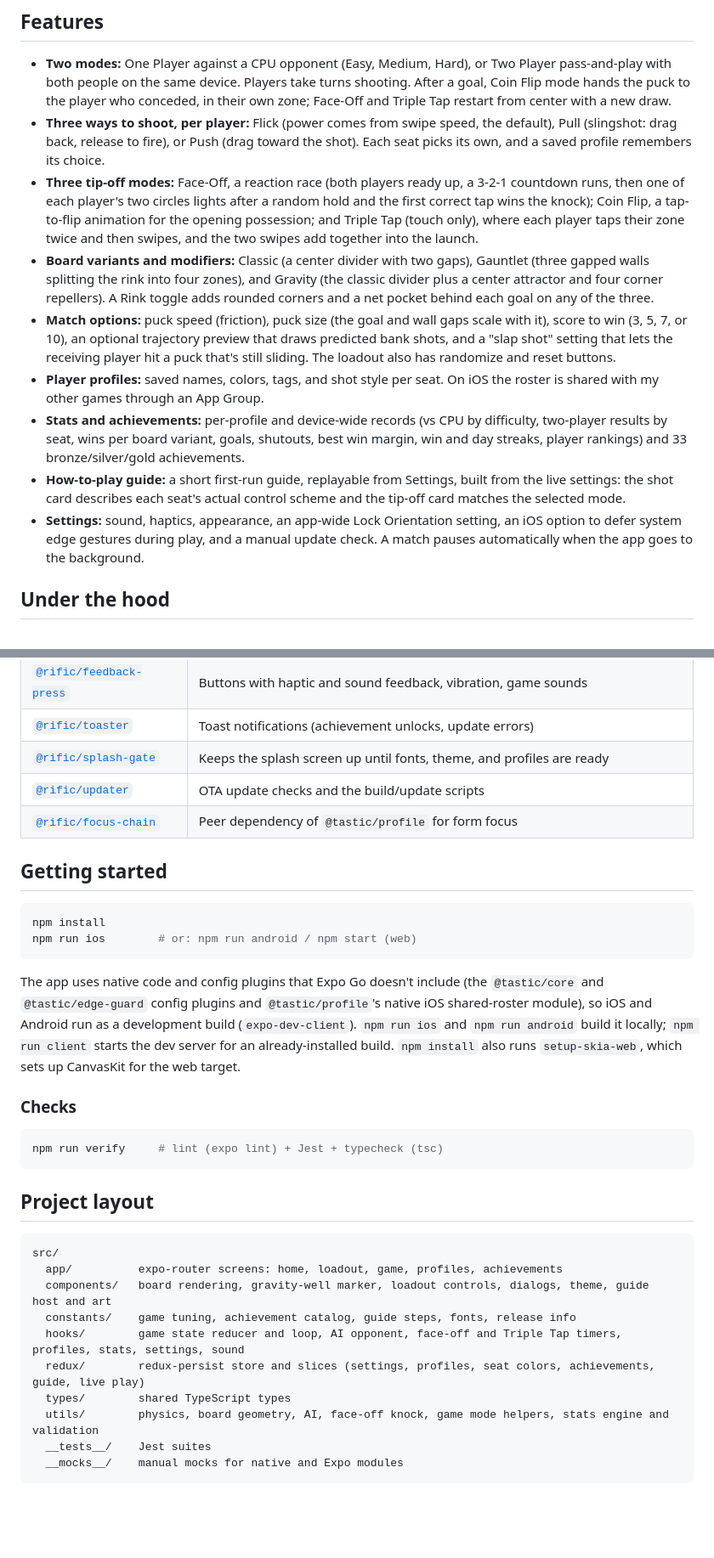
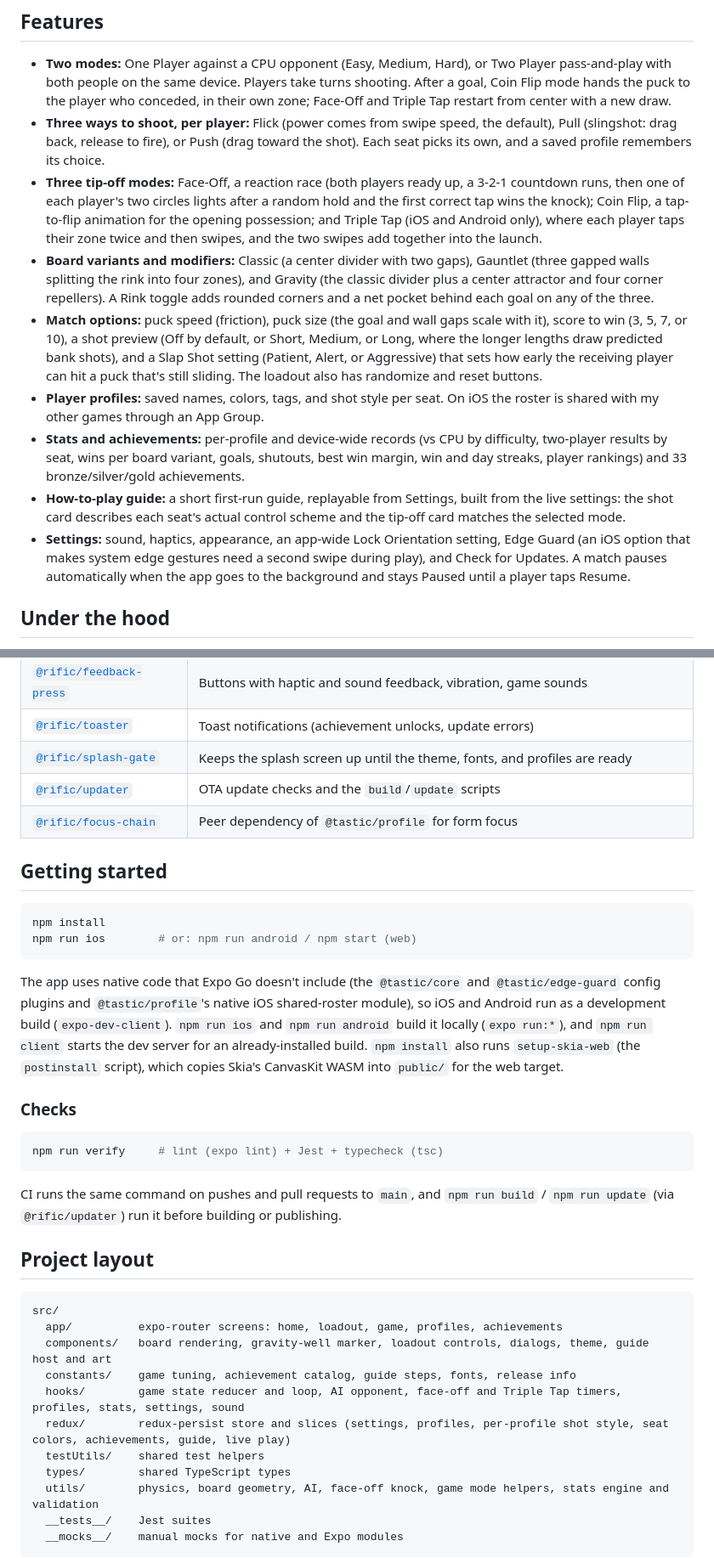
Before and after one commit to jayrdeaton/BoxHockey, a Markdown page: README.md, 2 parts joined by grey strips. Shown at 85% size. Rendered like a GitHub page; blank space fills up the shorter version.

Commit message:
Fix README drift against current code

````diff
--- a/README.md
+++ b/README.md
@@ -10,13 +10,13 @@ BoxHockey is a physics-driven box hockey game for iOS, Android, and web. Built w
 
 - **Two modes:** One Player against a CPU opponent (Easy, Medium, Hard), or Two Player pass-and-play with both people on the same device. Players take turns shooting. After a goal, Coin Flip mode hands the puck to the player who conceded, in their own zone; Face-Off and Triple Tap restart from center with a new draw.
 - **Three ways to shoot, per player:** Flick (power comes from swipe speed, the default), Pull (slingshot: drag back, release to fire), or Push (drag toward the shot). Each seat picks its own, and a saved profile remembers its choice.
-- **Three tip-off modes:** Face-Off, a reaction race (both players ready up, a 3-2-1 countdown runs, then one of each player's two circles lights after a random hold and the first correct tap wins the knock); Coin Flip, a tap-to-flip animation for the opening possession; and Triple Tap (touch only), where each player taps their zone twice and then swipes, and the two swipes add together into the launch.
+- **Three tip-off modes:** Face-Off, a reaction race (both players ready up, a 3-2-1 countdown runs, then one of each player's two circles lights after a random hold and the first correct tap wins the knock); Coin Flip, a tap-to-flip animation for the opening possession; and Triple Tap (iOS and Android only), where each player taps their zone twice and then swipes, and the two swipes add together into the launch.
 - **Board variants and modifiers:** Classic (a center divider with two gaps), Gauntlet (three gapped walls splitting the rink into four zones), and Gravity (the classic divider plus a center attractor and four corner repellers). A Rink toggle adds rounded corners and a net pocket behind each goal on any of the three.
-- **Match options:** puck speed (friction), puck size (the goal and wall gaps scale with it), score to win (3, 5, 7, or 10), an optional trajectory preview that draws predicted bank shots, and a "slap shot" setting that lets the receiving player hit a puck that's still sliding. The loadout also has randomize and reset buttons.
+- **Match options:** puck speed (friction), puck size (the goal and wall gaps scale with it), score to win (3, 5, 7, or 10), a shot preview (Off by default, or Short, Medium, or Long, where the longer lengths draw predicted bank shots), and a Slap Shot setting (Patient, Alert, or Aggressive) that sets how early the receiving player can hit a puck that's still sliding. The loadout also has randomize and reset buttons.
 - **Player profiles:** saved names, colors, tags, and shot style per seat. On iOS the roster is shared with my other games through an App Group.
 - **Stats and achievements:** per-profile and device-wide records (vs CPU by difficulty, two-player results by seat, wins per board variant, goals, shutouts, best win margin, win and day streaks, player rankings) and 33 bronze/silver/gold achievements.
 - **How-to-play guide:** a short first-run guide, replayable from Settings, built from the live settings: the shot card describes each seat's actual control scheme and the tip-off card matches the selected mode.
-- **Settings:** sound, haptics, appearance, an app-wide Lock Orientation setting, an iOS option to defer system edge gestures during play, and a manual update check. A match pauses automatically when the app goes to the background.
+- **Settings:** sound, haptics, appearance, an app-wide Lock Orientation setting, Edge Guard (an iOS option that makes system edge gestures need a second swipe during play), and Check for Updates. A match pauses automatically when the app goes to the background and stays Paused until a player taps Resume.
 
 ## Under the hood
 
@@ -47,8 +47,8 @@ BoxHockey is a physics-driven box hockey game for iOS, Android, and web. Built w
 | [`@rific/auto-paper`](https://www.npmjs.com/package/@rific/auto-paper) | React Native Paper theming from seed colors, light/dark appearance |
 | [`@rific/feedback-press`](https://www.npmjs.com/package/@rific/feedback-press) | Buttons with haptic and sound feedback, vibration, game sounds |
 | [`@rific/toaster`](https://www.npmjs.com/package/@rific/toaster) | Toast notifications (achievement unlocks, update errors) |
-| [`@rific/splash-gate`](https://www.npmjs.com/package/@rific/splash-gate) | Keeps the splash screen up until fonts, theme, and profiles are ready |
-| [`@rific/updater`](https://www.npmjs.com/package/@rific/updater) | OTA update checks and the build/update scripts |
+| [`@rific/splash-gate`](https://www.npmjs.com/package/@rific/splash-gate) | Keeps the splash screen up until the theme, fonts, and profiles are ready |
+| [`@rific/updater`](https://www.npmjs.com/package/@rific/updater) | OTA update checks and the `build`/`update` scripts |
 | [`@rific/focus-chain`](https://www.npmjs.com/package/@rific/focus-chain) | Peer dependency of `@tastic/profile` for form focus |
 
 ## Getting started
@@ -58,13 +58,15 @@ npm install
 npm run ios        # or: npm run android / npm start (web)
 ```
 
-The app uses native code and config plugins that Expo Go doesn't include (the `@tastic/core` and `@tastic/edge-guard` config plugins and `@tastic/profile`'s native iOS shared-roster module), so iOS and Android run as a development build (`expo-dev-client`). `npm run ios` and `npm run android` build it locally; `npm run client` starts the dev server for an already-installed build. `npm install` also runs `setup-skia-web`, which sets up CanvasKit for the web target.
+The app uses native code that Expo Go doesn't include (the `@tastic/core` and `@tastic/edge-guard` config plugins and `@tastic/profile`'s native iOS shared-roster module), so iOS and Android run as a development build (`expo-dev-client`). `npm run ios` and `npm run android` build it locally (`expo run:*`), and `npm run client` starts the dev server for an already-installed build. `npm install` also runs `setup-skia-web` (the `postinstall` script), which copies Skia's CanvasKit WASM into `public/` for the web target.
 
 ### Checks
 
 ```bash
 npm run verify     # lint (expo lint) + Jest + typecheck (tsc)
 ```
+
+CI runs the same command on pushes and pull requests to `main`, and `npm run build` / `npm run update` (via `@rific/updater`) run it before building or publishing.
 
 ## Project layout
 
@@ -74,7 +76,8 @@ src/
   components/   board rendering, gravity-well marker, loadout controls, dialogs, theme, guide host and art
   constants/    game tuning, achievement catalog, guide steps, fonts, release info
   hooks/        game state reducer and loop, AI opponent, face-off and Triple Tap timers, profiles, stats, settings, sound
-  redux/        redux-persist store and slices (settings, profiles, seat colors, achievements, guide, live play)
+  redux/        redux-persist store and slices (settings, profiles, per-profile shot style, seat colors, achievements, guide, live play)
+  testUtils/    shared test helpers
   types/        shared TypeScript types
   utils/        physics, board geometry, AI, face-off knock, game mode helpers, stats engine and validation
   __tests__/    Jest suites
````
